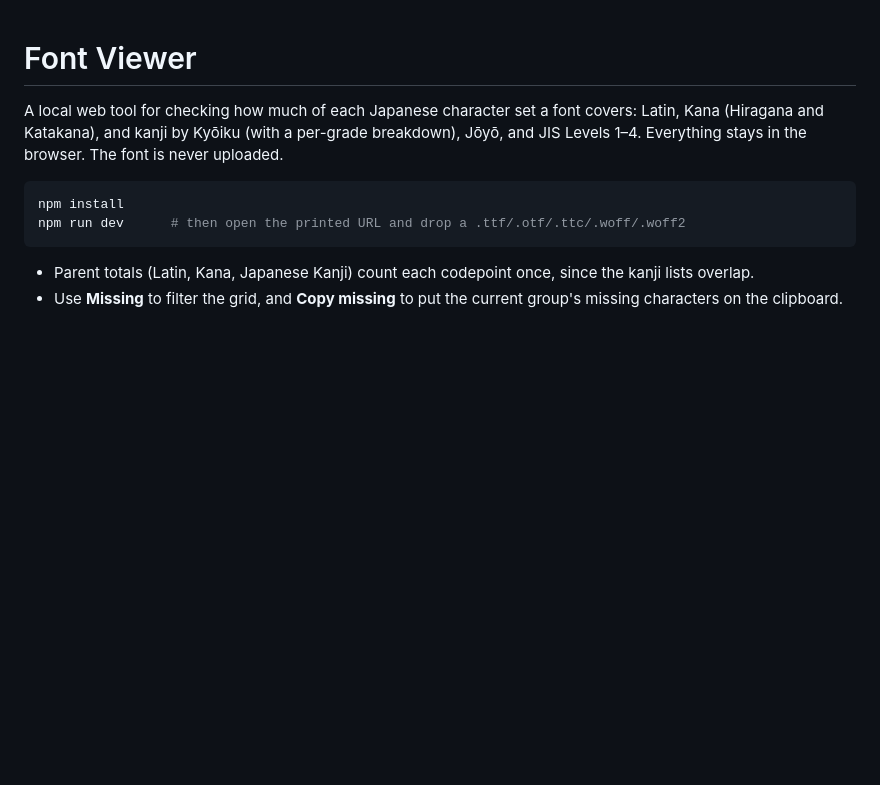
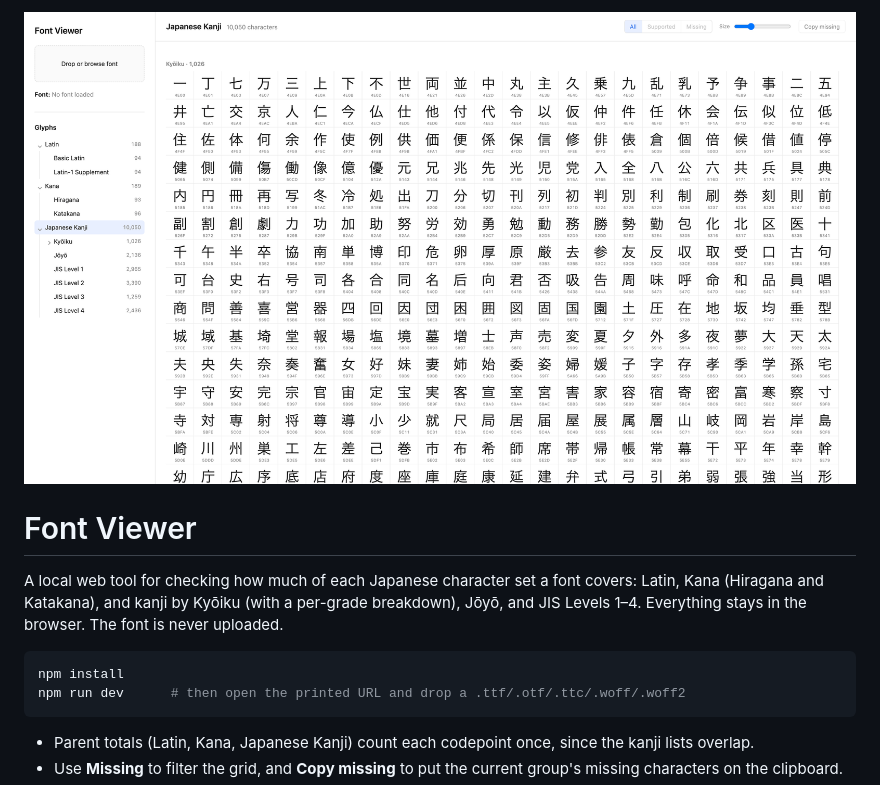
Before and after one commit to jayhansim/font-viewer, a Markdown page: README.md, the part around the change. GitHub-like rendering; pictures changed too: preview.png (added); blank space fills up the shorter version.

Commit message:
Add preview screenshot to README
Co-Authored-By: Claude Opus 5.5 <noreply@anthropic.com>

```diff
--- a/README.md
+++ b/README.md
@@ -1,3 +1,5 @@
+![Font Viewer preview](preview.png)
+
 # Font Viewer
 
 A local web tool for checking how much of each Japanese character set a font covers:
```
